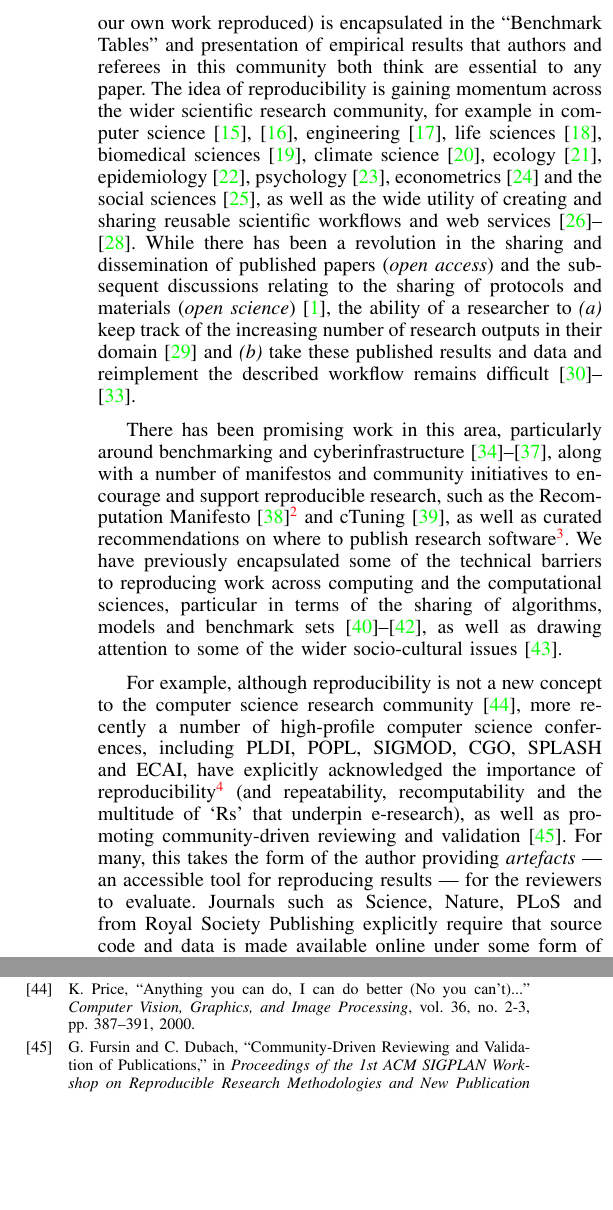
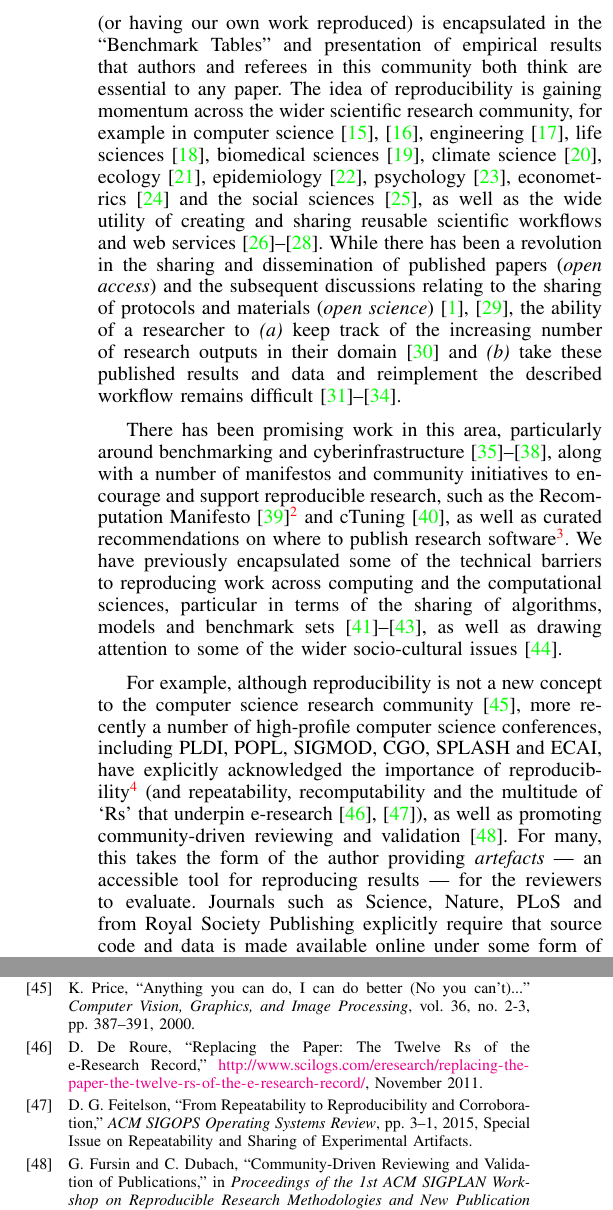
Before and after one commit to hallba/IEEEeScience2015, a LaTeX paper (ieee2015.tex, which reads ieee2015.bib): two parts of the columns of pages 2 and 6 of 6, joined at a grey line, cut so that both start at the same text, the shorter picture padded with empty space. Compiled offline with pdfLaTeX.

Commit message:
Added two refs, fixed minor formatting issue

```diff
--- a/ieee2015.bib
+++ b/ieee2015.bib
@@ -528,0 +540,17 @@
+  title = 	 {{From Repeatability to Reproducibility and Corroboration}},
+  journal = 	 {{ACM SIGOPS Operating Systems Review}},
+  year = 	 {2015},
+  OPTkey = 	 {},
+  OPTvolume = 	 {49},
+  OPTnumber = 	 {1},
+  pages = 	 {3--1},
+  note =         {{Special Issue on Repeatability and Sharing of Experimental Artifacts}}
+}
+
+@Misc{deroure:2010,
+  author = 	 {David {De Roure}},
+  title = 	 {{Replacing the Paper: The Twelve Rs of the e-Research Record}},
+  howpublished = {\url{http://www.scilogs.com/eresearch/replacing-the-paper-the-twelve-rs-of-the-e-research-record/}},
+  month = 	 {November},
+  year = 	 {2011}
+}
--- a/ieee2015.tex
+++ b/ieee2015.tex
@@ -185,11 +185,11 @@ services~\cite{davidson+freire:2008,crick-et-al:2009b,oabarriaga-et-al:2014}. Wh
 there has been a revolution in the sharing and dissemination of
 published papers (\emph{open access}) and the subsequent discussions
 relating to the sharing of protocols and materials (\emph{open
-science})~\cite{rssaaoe:2012}, the ability of a researcher to
-{\emph{(a)}} keep track of the increasing number of research outputs
-in their domain~\cite{parolo-et-al:2015} and {\emph{(b)}} take these
-published results and data and reimplement the described workflow
-remains
+science})~\cite{pantonprinciples:2010,rssaaoe:2012}, the ability of a
+researcher to {\emph{(a)}} keep track of the increasing number of
+research outputs in their domain~\cite{parolo-et-al:2015} and
+{\emph{(b)}} take these published results and data and reimplement the
+described workflow remains
 difficult~\cite{peng:2011,koop-et-al:2011,sandve-et-al:2013,wilson-et-al:2014}.
 
 There has been promising work in this area, particularly around
@@ -208,18 +208,18 @@ sets~\cite{crick-et-al_wssspe2,crick-et-al_recomp2014,crick-et-al:2015},
 as well as drawing attention to some of the wider socio-cultural
 issues~\cite{chuehong-et-al:2015}.
 
-For example, although reproducibility is not a new concept to the computer
-science research community~\cite{price:1986}, more recently a number
-of high-profile computer science conferences, including PLDI, POPL,
-SIGMOD, CGO, SPLASH and ECAI, have explicitly acknowledged the
+For example, although reproducibility is not a new concept to the
+computer science research community~\cite{price:1986}, more recently a
+number of high-profile computer science conferences, including PLDI,
+POPL, SIGMOD, CGO, SPLASH and ECAI, have explicitly acknowledged the
 importance of reproducibility\footnote{See
 \url{http://www.artifact-eval.org/} and
 \url{http://ctuning.org/reproducibility}} (and repeatability,
-recomputability and the multitude of `Rs' that underpin e-research),
-as well as promoting community-driven reviewing and
-validation~\cite{fursin+dubach:2014}.  For many, this takes the form
-of the author providing \emph{artefacts} --- an accessible tool for
-reproducing results --- for the reviewers to evaluate. Journals such
-as Science, Nature, PLoS and from Royal Society Publishing explicitly
-require that source code and data is made available online under some
-form of open source license. While these initiative are great, they
+recomputability and the multitude of `Rs' that underpin
+e-research~\cite{deroure:2010,feitelson:2015}), as well as promoting
+community-driven reviewing and validation~\cite{fursin+dubach:2014}.
+For many, this takes the form of the author providing \emph{artefacts}
+--- an accessible tool for reproducing results --- for the reviewers
+to evaluate. Journals such as Science, Nature, PLoS and from Royal
+Society Publishing explicitly require that source code and data is
+made available online under some form of open source license. While
```
Also changed, not shown: ieee2015.bib (31 more changed lines), ieee2015.tex (10 more changed lines).
